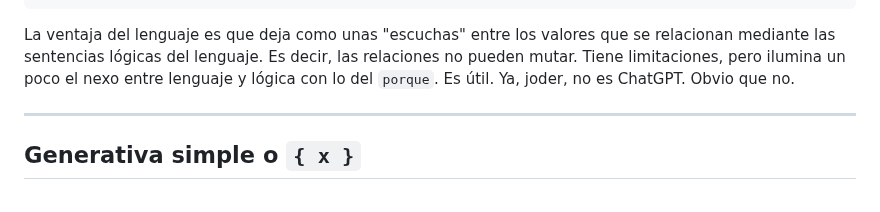
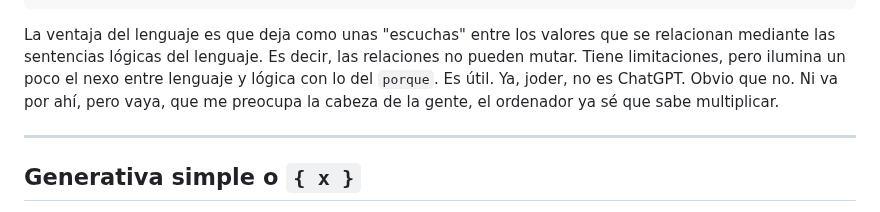
Before and after one commit to allnulled/lenguaje-logico-tipo-1, a Markdown page: README.md, the part around the change. Rendered like a GitHub page.

````diff
--- a/README.md
+++ b/README.md
@@ -39,7 +39,7 @@ EOL = "\n" / "\r\n"
 EOS = (EOL* / !.)
 ```
 
-La ventaja del lenguaje es que deja como unas "escuchas" entre los valores que se relacionan mediante las sentencias lógicas del lenguaje. Es decir, las relaciones no pueden mutar. Tiene limitaciones, pero ilumina un poco el nexo entre lenguaje y lógica con lo del `porque`. Es útil. Ya, joder, no es ChatGPT. Obvio que no.
+La ventaja del lenguaje es que deja como unas "escuchas" entre los valores que se relacionan mediante las sentencias lógicas del lenguaje. Es decir, las relaciones no pueden mutar. Tiene limitaciones, pero ilumina un poco el nexo entre lenguaje y lógica con lo del `porque`. Es útil. Ya, joder, no es ChatGPT. Obvio que no. Ni va por ahí, pero vaya, que me preocupa la cabeza de la gente, el ordenador ya sé que sabe multiplicar.
 
 -----
 
````
